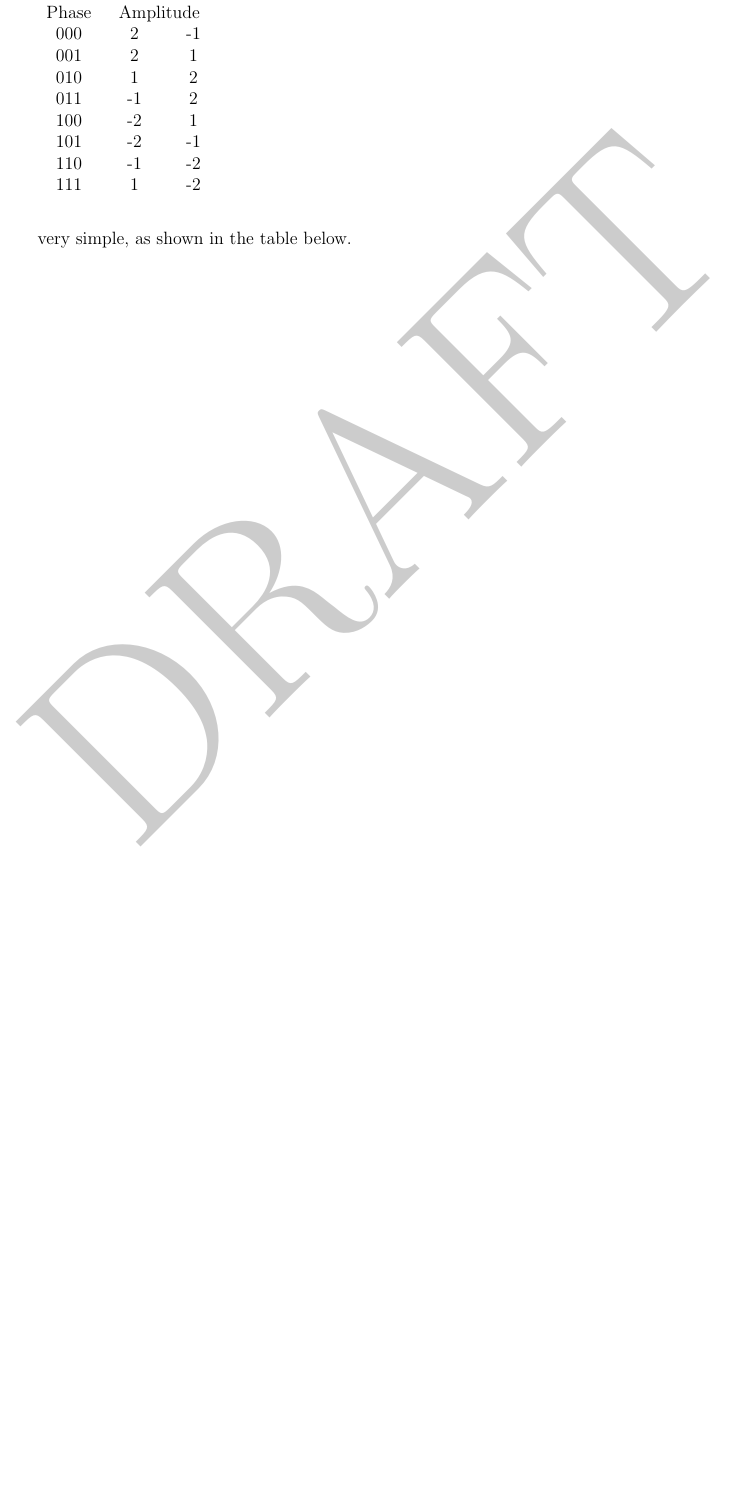
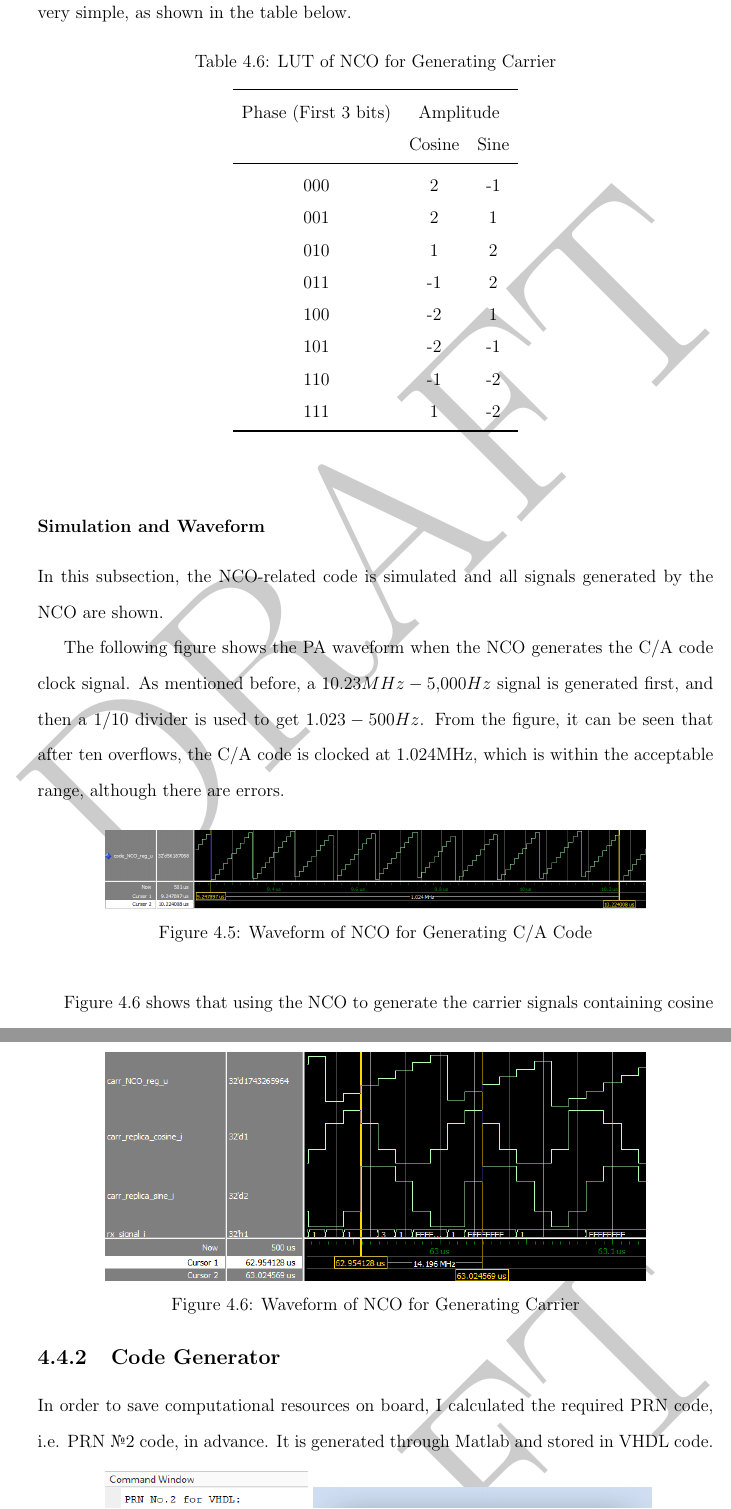
Before and after one commit to BenjiaH/MSc-Project, a LaTeX thesis (Final dissertation/thesis.tex, which reads Final dissertation/body/implementation.tex, Final dissertation/body/results.tex): part of page 46 of 50 before the commit and two parts of pages 46 and 47 of 54 after it, the two joined at a grey line, cut so that both start at the same text, the shorter picture padded with empty space. Compiled offline with pdfLaTeX.

Commit message:
Updates from Overleaf

```diff
--- a/Final dissertation/body/implementation.tex
+++ b/Final dissertation/body/implementation.tex
@@ -172,12 +172,17 @@ In order to be able to track 10.23MHz C/A codes in the future, the 10.23MHz sign
 As for the design of VHDL, essentially, the PA is a counter, except that each clock does not increment by 1 but by a specified value based on FSW. It is also possible to set the overflow value. After the overflow value is reached, the counter will be set to 0.
 
 Since we only need two-bit width carrier signals, the lookup table for the NCO will be very simple, as shown in the table below.
-\begin{table}[]
-\caption{Distribution Table of the Input Signal}
-\label{tab:dis_sig}
+
+\begin{table}[!htbp]
+\centering
+\renewcommand\arraystretch{1.5}
+\caption{LUT of NCO for Generating Carrier}
+\label{tab:lut_nco}
 \begin{tabular}{ccc}
+    \toprule
+    Phase (First 3 bits) & \multicolumn{2}{c}{Amplitude} \\
     & Cosine & Sine \\
-Phase & \multicolumn{2}{c}{Amplitude} \\
+    \midrule
     000 & 2 & -1 \\
     001 & 2 & 1 \\
     010 & 1 & 2 \\
@@ -185,6 +190,31 @@ Phase & \multicolumn{2}{c}{Amplitude} \\
     100 & -2 & 1 \\
     101 & -2 & -1 \\
     110 & -1 & -2 \\
-111 & 1 & -2
+    111 & 1 & -2 \\
+    \bottomrule
 \end{tabular}
 \end{table}
+
+\subsubsection{Simulation and Waveform}
+In this subsection, the NCO-related code is simulated and all signals generated by the NCO are shown.
+
+The following figure shows the PA waveform when the NCO generates the C/A code clock signal. As mentioned before, a $10.23MHz-\num{5000}Hz$ signal is generated first, and then a 1/10 divider is used to get $1.023-500Hz$. From the figure, it can be seen that after ten overflows, the C/A code is clocked at 1.024MHz, which is within the acceptable range, although there are errors.
+
+\begin{figure}[!htbp]
+    \centering
+    \includegraphics[width=0.8\textwidth]{_IMAGES/nco_code_wave.png}
+    \caption{Waveform of NCO for Generating C/A Code}
+    \label{fig:nco_code_wave}
+\end{figure}
+
+Figure \ref{fig:nco_carrier_wave} shows that using the NCO to generate the carrier signals containing cosine and sine signals which are used to get the I/Q phase of the input signal.
+
+\begin{figure}[!htbp]
+    \centering
+    \includegraphics[width=0.8\textwidth]{_IMAGES/nco_carrier_wave.png}
+    \caption{Waveform of NCO for Generating Carrier}
+    \label{fig:nco_carrier_wave}
+\end{figure}
+
+\subsection{Code Generator}
+In order to save computational resources on board, I calculated the required PRN code, i.e. PRN \textnumero 2 code, in advance. It is generated through Matlab and stored in VHDL code.
@@ -190,0 +234,2 @@ Phase & \multicolumn{2}{c}{Amplitude} \\
+    \label{fig:prn2_code}
+\end{figure}
--- /dev/null
+++ b/Final dissertation/body/results.tex
@@ -0,0 +1,3 @@
+\myClearDoublePage
+\chapter{Results}
+Results
```
Also changed, not shown: Final dissertation/body/body.tex (+1 -3 lines), Final dissertation/_IMAGES/nco_carrier_wave.png (added), Final dissertation/_IMAGES/nco_code_wave.png (added), Final dissertation/_IMAGES/prn2_matlab.png (added), Final dissertation/_IMAGES/prn2_vhdl.png (added), Final dissertation/body/implementation.tex (18 more changed lines). Lines whose indentation alone changed are shown as unchanged.
